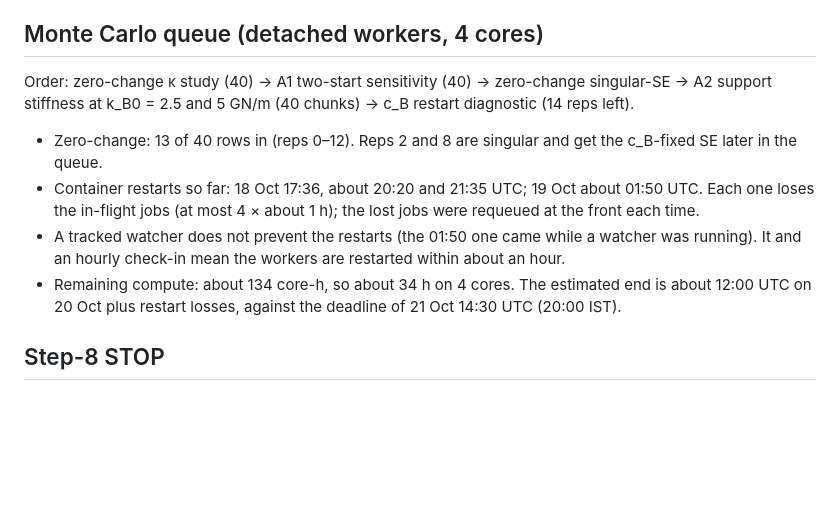
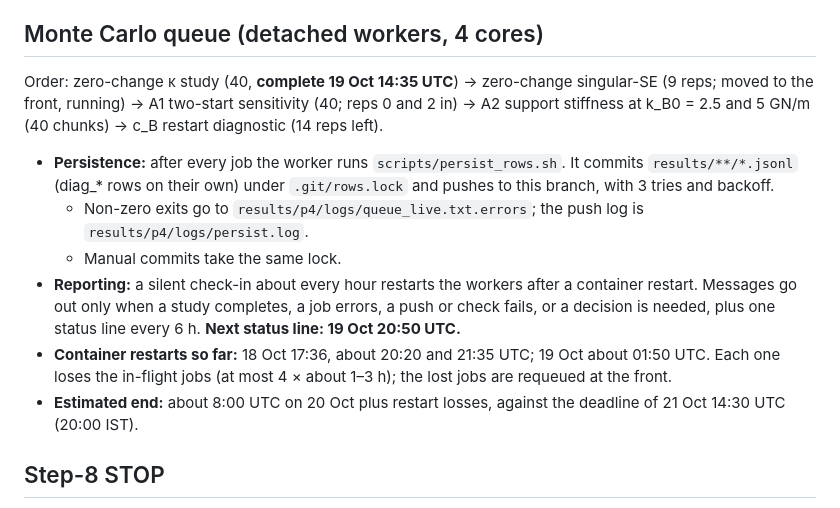
Before and after one commit to Shreyansh369/wheelset-s2pinn, a Markdown page: docs/STATUS.md, the part around one of its changes. GitHub-like rendering; blank space fills up the shorter version.

Commit message:
STATUS: worker persistence and reporting policy
Co-Authored-By: Claude Opus 5.5 <noreply@anthropic.com>
Claude-Session: https://claude.ai/code/session_01QcCntpHGDKF5PSbkToAw92

```diff
--- a/docs/STATUS.md
+++ b/docs/STATUS.md
@@ -48,16 +48,21 @@ Branch `claude/inspiring-cori-690nu3`. `main` is untouched at `bae360d` until th
 
 ## Monte Carlo queue (detached workers, 4 cores)
 
-Order: zero-change κ study (40) → A1 two-start sensitivity (40) → zero-change singular-SE → A2 support stiffness at
-k_B0 = 2.5 and 5 GN/m (40 chunks) → c_B restart diagnostic (14 reps left).
+Order: zero-change κ study (40, **complete 19 Oct 14:35 UTC**) → zero-change singular-SE (9 reps; moved to the front,
+running) → A1 two-start sensitivity (40; reps 0 and 2 in) → A2 support stiffness at k_B0 = 2.5 and 5 GN/m (40 chunks)
+→ c_B restart diagnostic (14 reps left).
 
-- Zero-change: 13 of 40 rows in (reps 0–12). Reps 2 and 8 are singular and get the c_B-fixed SE later in the queue.
-- Container restarts so far: 18 Oct 17:36, about 20:20 and 21:35 UTC; 19 Oct about 01:50 UTC. Each one loses the
-  in-flight jobs (at most 4 × about 1 h); the lost jobs were requeued at the front each time.
-- A tracked watcher does not prevent the restarts (the 01:50 one came while a watcher was running). It and an hourly
-  check-in mean the workers are restarted within about an hour.
-- Remaining compute: about 134 core-h, so about 34 h on 4 cores. The estimated end is about 12:00 UTC on 20 Oct
-  plus restart losses, against the deadline of 21 Oct 14:30 UTC (20:00 IST).
+- **Persistence:** after every job the worker runs `scripts/persist_rows.sh`. It commits `results/**/*.jsonl`
+  (diag_* rows on their own) under `.git/rows.lock` and pushes to this branch, with 3 tries and backoff.
+  - Non-zero exits go to `results/p4/logs/queue_live.txt.errors`; the push log is `results/p4/logs/persist.log`.
+  - Manual commits take the same lock.
+- **Reporting:** a silent check-in about every hour restarts the workers after a container restart. Messages go out
+  only when a study completes, a job errors, a push or check fails, or a decision is needed, plus one status line
+  every 6 h. **Next status line: 19 Oct 20:50 UTC.**
+- **Container restarts so far:** 18 Oct 17:36, about 20:20 and 21:35 UTC; 19 Oct about 01:50 UTC. Each one loses the
+  in-flight jobs (at most 4 × about 1–3 h); the lost jobs are requeued at the front.
+- **Estimated end:** about 8:00 UTC on 20 Oct plus restart losses, against the deadline of 21 Oct 14:30 UTC
+  (20:00 IST).
 
 ## Step-8 STOP
 
```
Also changed, not shown: other parts of docs/STATUS.md (+1 -1 lines).
